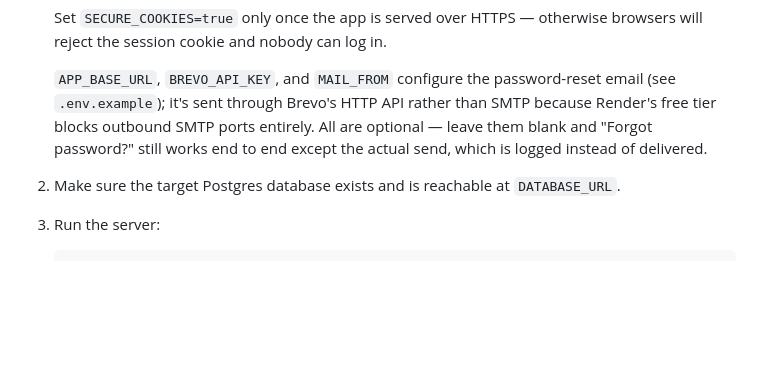
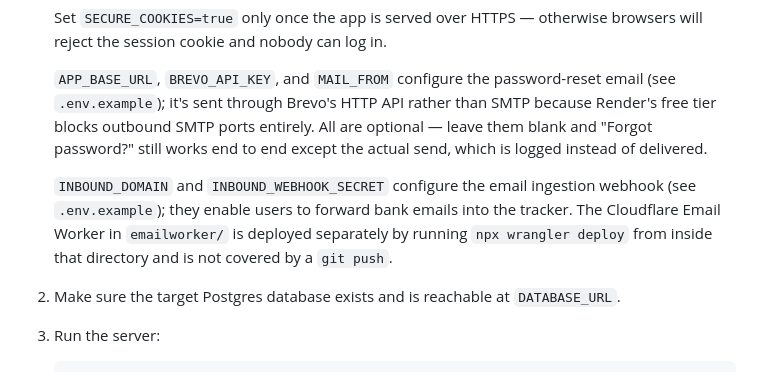
Before and after one commit to iamminhquan/expense-tracker, a Markdown page: README.md, the part around the change. GitHub-like rendering; blank space fills up the shorter version.

```diff
--- a/README.md
+++ b/README.md
@@ -51,6 +51,12 @@ dashboard's category breakdown chart.
    "Forgot password?" still works end to end except the actual send, which
    is logged instead of delivered.
 
+   `INBOUND_DOMAIN` and `INBOUND_WEBHOOK_SECRET` configure the email
+   ingestion webhook (see `.env.example`); they enable users to forward
+   bank emails into the tracker. The Cloudflare Email Worker in `emailworker/`
+   is deployed separately by running `npx wrangler deploy` from inside that
+   directory and is not covered by a `git push`.
+
 2. Make sure the target Postgres database exists and is reachable at
    `DATABASE_URL`.
 
```
Also changed, not shown: CLAUDE.md (+4 -1 lines).
